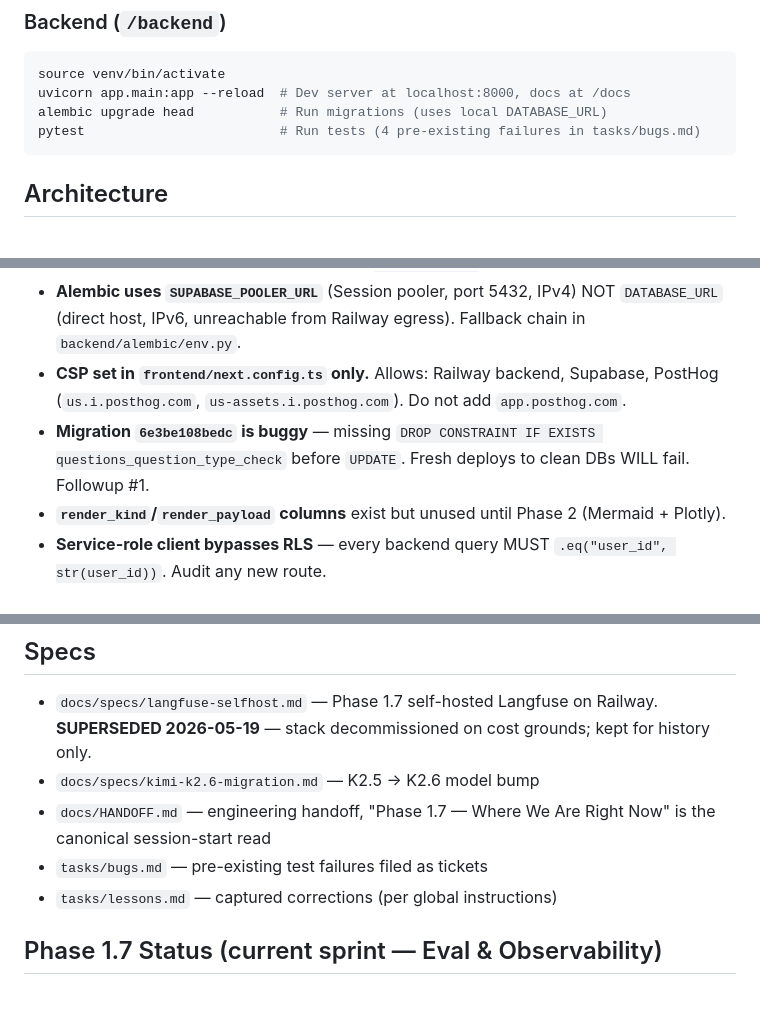
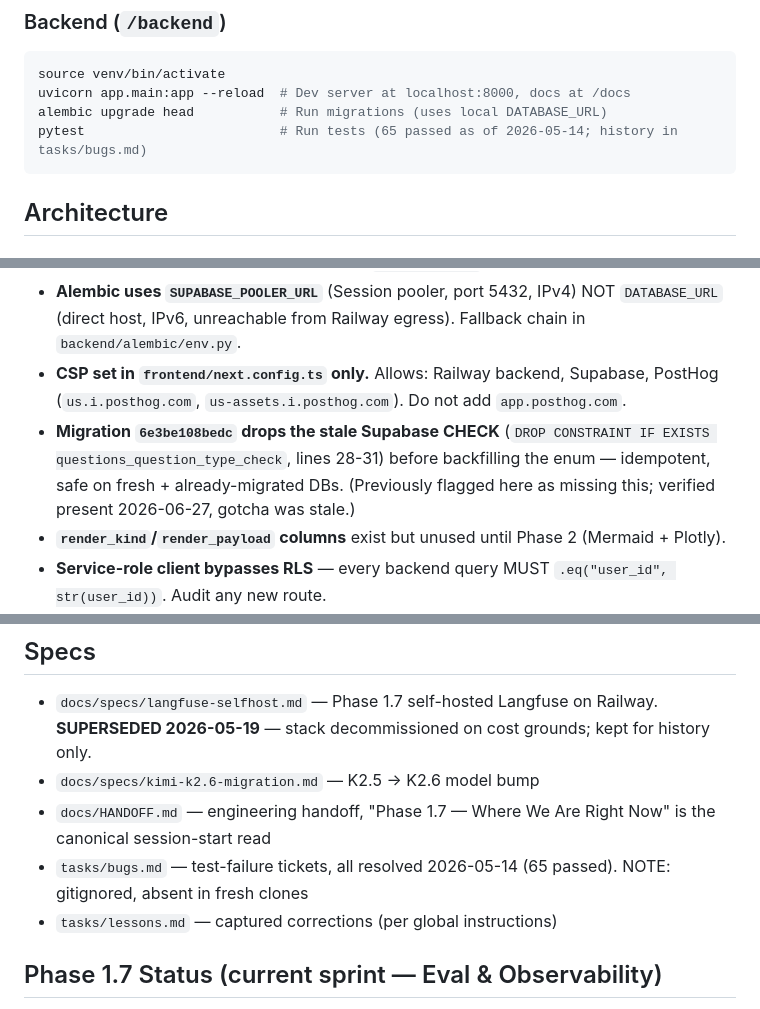
Before and after one commit to abhaypadmanabhan/autocoach, a Markdown page: CLAUDE.md, 3 parts joined by grey strips. GitHub-like rendering.

````diff
--- a/CLAUDE.md
+++ b/CLAUDE.md
@@ -34,7 +34,7 @@ npx tsc --noEmit # Type check
 source venv/bin/activate
 uvicorn app.main:app --reload  # Dev server at localhost:8000, docs at /docs
 alembic upgrade head           # Run migrations (uses local DATABASE_URL)
-pytest                         # Run tests (4 pre-existing failures in tasks/bugs.md)
+pytest                         # Run tests (65 passed as of 2026-05-14; history in tasks/bugs.md)
 ```
 
 ## Architecture
@@ -177,7 +177,7 @@ Frontend needs `NEXT_PUBLIC_BACKEND_URL` and Supabase publishable keys.
 - **`railway.toml` startCommand auto-runs alembic on every deploy.** CWD is `backend/` (per nixpacks Python inference). DO NOT add `cd backend &&`.
 - **Alembic uses `SUPABASE_POOLER_URL`** (Session pooler, port 5432, IPv4) NOT `DATABASE_URL` (direct host, IPv6, unreachable from Railway egress). Fallback chain in `backend/alembic/env.py`.
 - **CSP set in `frontend/next.config.ts` only.** Allows: Railway backend, Supabase, PostHog (`us.i.posthog.com`, `us-assets.i.posthog.com`). Do not add `app.posthog.com`.
-- **Migration `6e3be108bedc` is buggy** — missing `DROP CONSTRAINT IF EXISTS questions_question_type_check` before `UPDATE`. Fresh deploys to clean DBs WILL fail. Followup #1.
+- **Migration `6e3be108bedc` drops the stale Supabase CHECK** (`DROP CONSTRAINT IF EXISTS questions_question_type_check`, lines 28-31) before backfilling the enum — idempotent, safe on fresh + already-migrated DBs. (Previously flagged here as missing this; verified present 2026-06-27, gotcha was stale.)
 - **`render_kind`/`render_payload` columns** exist but unused until Phase 2 (Mermaid + Plotly).
 - **Service-role client bypasses RLS** — every backend query MUST `.eq("user_id", str(user_id))`. Audit any new route.
 - **In-memory rate limiter (`core/rate_limit.py`) is per-worker** — multi-replica deploys multiply the effective limit. Daily quotas (Postgres-backed) are the real gate.
@@ -188,7 +188,7 @@ Frontend needs `NEXT_PUBLIC_BACKEND_URL` and Supabase publishable keys.
 - `docs/specs/langfuse-selfhost.md` — Phase 1.7 self-hosted Langfuse on Railway. **SUPERSEDED 2026-05-19** — stack decommissioned on cost grounds; kept for history only.
 - `docs/specs/kimi-k2.6-migration.md` — K2.5 → K2.6 model bump
 - `docs/HANDOFF.md` — engineering handoff, "Phase 1.7 — Where We Are Right Now" is the canonical session-start read
-- `tasks/bugs.md` — pre-existing test failures filed as tickets
+- `tasks/bugs.md` — test-failure tickets, all resolved 2026-05-14 (65 passed). NOTE: gitignored, absent in fresh clones
 - `tasks/lessons.md` — captured corrections (per global instructions)
 
 ## Phase 1.7 Status (current sprint — Eval & Observability)
````
Also changed, not shown: docs/HANDOFF.md (+9 -9 lines), tasks/todo.md (+45 -0 lines).
